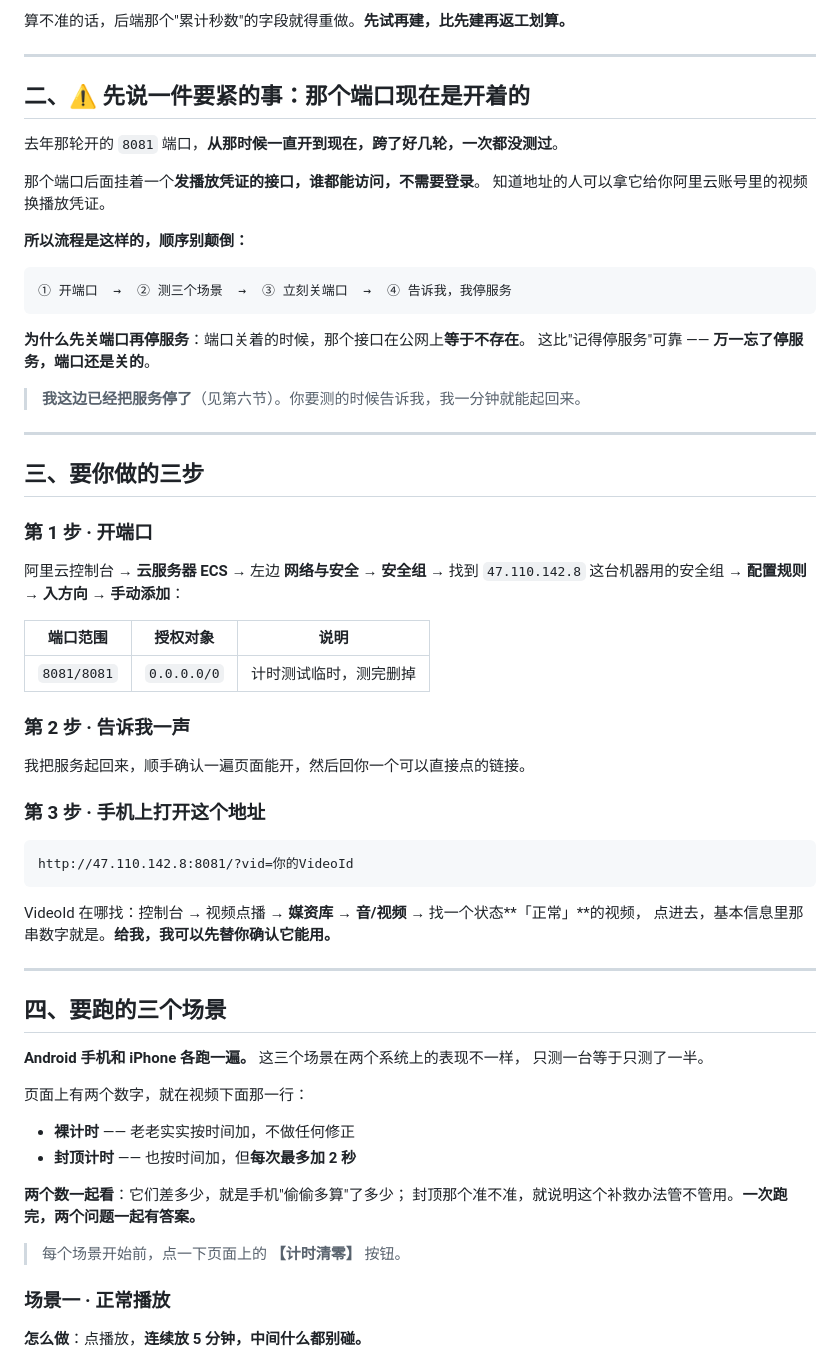
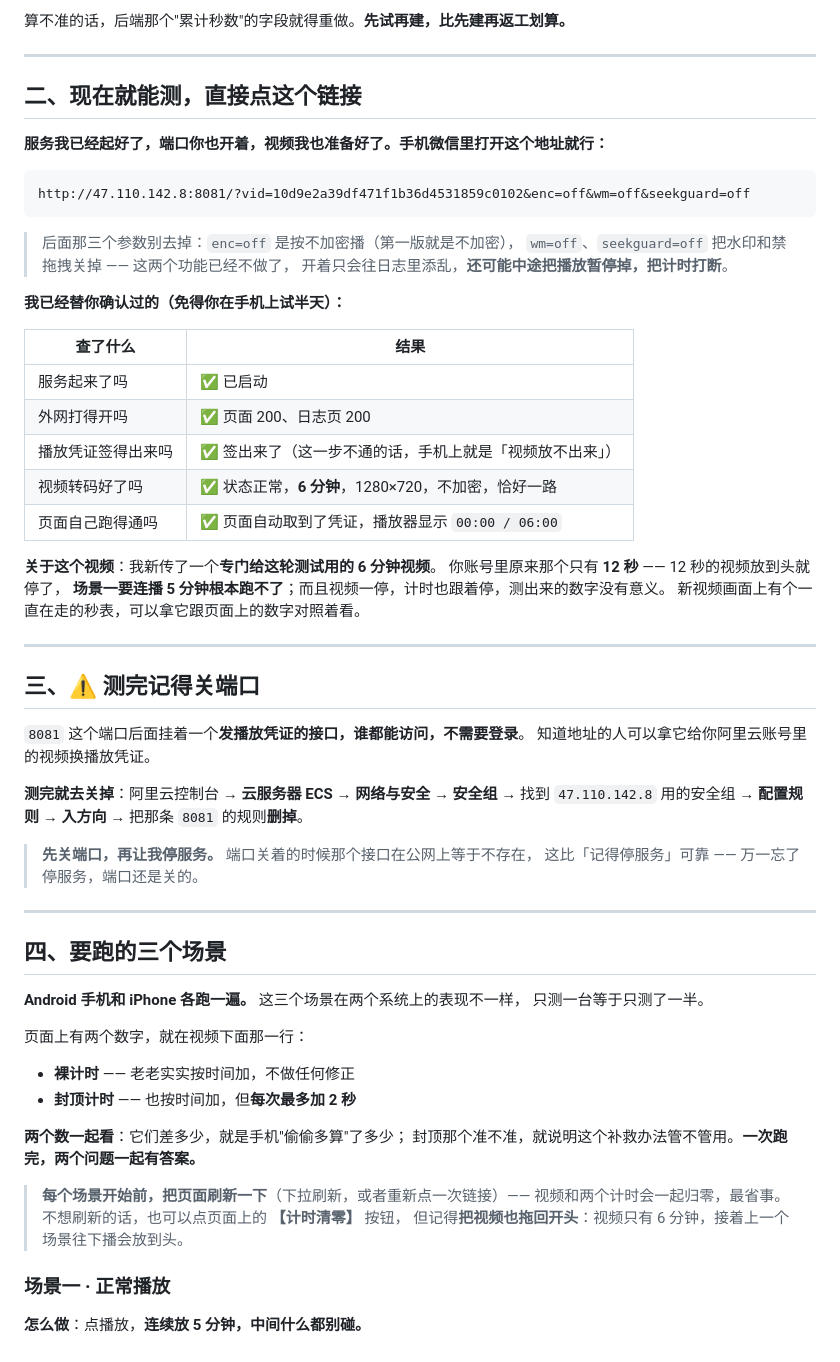
Before and after one commit to SaveW1nd/EduMatrix, a Markdown page: poc/r1a-aliplayer/真机测试须知-计时-2026-08-22.md, the part around one of its changes. GitHub-like rendering.

Commit message:
docs(poc): 计时须知改成可以直接开测 —— 服务已起、专用 6 分钟视频已就位
backend/ 零改动。

■ 起了服务，并把整条链路替需方跑通（免得他在手机上排障）
  服务 r1a-poc          → active
  外网页面 / 日志页      → 200 / 200
  /playauth 签发         → 200，凭证长度 2284
  页面自己的流程         → 自动取到凭证，播放器显示 00:00 / 06:00

■ ⚠ 发现一个会让整轮白跑的坑：账号里那个视频只有 12 秒
  场景一要求「连播 5 分钟」，12 秒的视频放到头就 ended —— 而 ended 是停表条件之一，
  于是计时跟着停，测出来的数字没有任何意义。
  【不用循环播放绕开】：循环时每次回卷可能触发 waiting（缓冲）→ 短暂停表，
  5 分钟里回卷 25 次，累计误差正好落在我们要测的量级上，
  会把「手机准不准」和「循环的副作用」搅在一起。
  改为传一个真的 6 分钟视频：TIMING-TEST-6MIN
  （ffmpeg 生成，360s，1280x720，不加密，恰好一路，画面自带秒表可与页面数字对照）
  VideoId=10d9e2a39df471f1b36d4531859c0102
  上传走代码不走控制台（需方此前明确要求），临时脚本与视频文件已从服务器 /tmp 删除。

■ 链接里三个参数不能省，须知里写明了理由
  enc=off       第一版就是不加密
  wm=off        水印已不做，且它的防篡改自检【会把播放暂停掉】，那会直接打断计时
  seekguard=off 禁拖拽已不做，开着只往日志里添噪音

■ 须知补两处实操细节（都是会让数字读错的）
  · 每个场景开始前刷新页面 —— 视频只有 6 分钟，接着上一场景往下播会放到头
  · 场景三解锁后【先点暂停再读数】—— 否则分不清多出来的是锁屏那 2 分钟还是读数这几秒

■ 端口纪律照旧写在前面：先关端口，再让我停服务。

Co-Authored-By: Claude Opus 5 <noreply@anthropic.com>

````diff
--- a/poc/r1a-aliplayer/真机测试须知-计时-2026-08-22.md
+++ b/poc/r1a-aliplayer/真机测试须知-计时-2026-08-22.md
@@ -15,49 +15,46 @@
 
 ---
 
-## 二、⚠ 先说一件要紧的事：那个端口现在是开着的
+## 二、现在就能测，直接点这个链接
 
-去年那轮开的 `8081` 端口，**从那时候一直开到现在，跨了好几轮，一次都没测过**。
-
-那个端口后面挂着一个**发播放凭证的接口，谁都能访问，不需要登录**。
-知道地址的人可以拿它给你阿里云账号里的视频换播放凭证。
-
-**所以流程是这样的，顺序别颠倒：**
+**服务我已经起好了，端口你也开着，视频我也准备好了。手机微信里打开这个地址就行：**
 
 ```
-① 开端口  →  ② 测三个场景  →  ③ 立刻关端口  →  ④ 告诉我，我停服务
+http://47.110.142.8:8081/?vid=10d9e2a39df471f1b36d4531859c0102&enc=off&wm=off&seekguard=off
 ```
 
-**为什么先关端口再停服务**：端口关着的时候，那个接口在公网上**等于不存在**。
-这比"记得停服务"可靠 —— **万一忘了停服务，端口还是关的**。
+> 后面那三个参数别去掉：`enc=off` 是按不加密播（第一版就是不加密），
+> `wm=off`、`seekguard=off` 把水印和禁拖拽关掉 —— 这两个功能已经不做了，
+> 开着只会往日志里添乱，**还可能中途把播放暂停掉，把计时打断**。
 
-> **我这边已经把服务停了**（见第六节）。你要测的时候告诉我，我一分钟就能起回来。
+**我已经替你确认过的（免得你在手机上试半天）：**
+
+| 查了什么 | 结果 |
+| --- | --- |
+| 服务起来了吗 | ✅ 已启动 |
+| 外网打得开吗 | ✅ 页面 200、日志页 200 |
+| 播放凭证签得出来吗 | ✅ 签出来了（这一步不通的话，手机上就是「视频放不出来」）|
+| 视频转码好了吗 | ✅ 状态正常，**6 分钟**，1280×720，不加密，恰好一路 |
+| 页面自己跑得通吗 | ✅ 页面自动取到了凭证，播放器显示 `00:00 / 06:00` |
+
+**关于这个视频**：我新传了一个**专门给这轮测试用的 6 分钟视频**。
+你账号里原来那个只有 **12 秒** —— 12 秒的视频放到头就停了，
+**场景一要连播 5 分钟根本跑不了**；而且视频一停，计时也跟着停，测出来的数字没有意义。
+新视频画面上有个一直在走的秒表，可以拿它跟页面上的数字对照着看。
 
 ---
 
-## 三、要你做的三步
+## 三、⚠ 测完记得关端口
 
-### 第 1 步 · 开端口
+`8081` 这个端口后面挂着一个**发播放凭证的接口，谁都能访问，不需要登录**。
+知道地址的人可以拿它给你阿里云账号里的视频换播放凭证。
 
-阿里云控制台 → **云服务器 ECS** → 左边 **网络与安全 → 安全组**
-→ 找到 `47.110.142.8` 这台机器用的安全组 → **配置规则** → **入方向** → **手动添加**：
+**测完就去关掉**：阿里云控制台 → **云服务器 ECS** → **网络与安全 → 安全组**
+→ 找到 `47.110.142.8` 用的安全组 → **配置规则** → **入方向**
+→ 把那条 `8081` 的规则**删掉**。
 
-| 端口范围 | 授权对象 | 说明 |
-| --- | --- | --- |
-| `8081/8081` | `0.0.0.0/0` | 计时测试临时，测完删掉 |
-
-### 第 2 步 · 告诉我一声
-
-我把服务起回来，顺手确认一遍页面能开，然后回你一个可以直接点的链接。
-
-### 第 3 步 · 手机上打开这个地址
-
-```
-http://47.110.142.8:8081/?vid=你的VideoId
-```
-
-VideoId 在哪找：控制台 → 视频点播 → **媒资库 → 音/视频** → 找一个状态**「正常」**的视频，
-点进去，基本信息里那串数字就是。**给我，我可以先替你确认它能用。**
+> **先关端口，再让我停服务。** 端口关着的时候那个接口在公网上等于不存在，
+> 这比「记得停服务」可靠 —— 万一忘了停服务，端口还是关的。
 
 ---
 
@@ -74,7 +71,10 @@ VideoId 在哪找：控制台 → 视频点播 → **媒资库 → 音/视频**
 **两个数一起看**：它们差多少，就是手机"偷偷多算"了多少；
 封顶那个准不准，就说明这个补救办法管不管用。**一次跑完，两个问题一起有答案。**
 
-> 每个场景开始前，点一下页面上的 **【计时清零】** 按钮。
+> **每个场景开始前，把页面刷新一下**（下拉刷新，或者重新点一次链接）——
+> 视频和两个计时会一起归零，最省事。
+> 不想刷新的话，也可以点页面上的 **【计时清零】** 按钮，
+> 但记得**把视频也拖回开头**：视频只有 6 分钟，接着上一个场景往下播会放到头。
 
 ### 场景一 · 正常播放
 
````
Also changed, not shown: other parts of poc/r1a-aliplayer/真机测试须知-计时-2026-08-22.md (+7 -3 lines).
